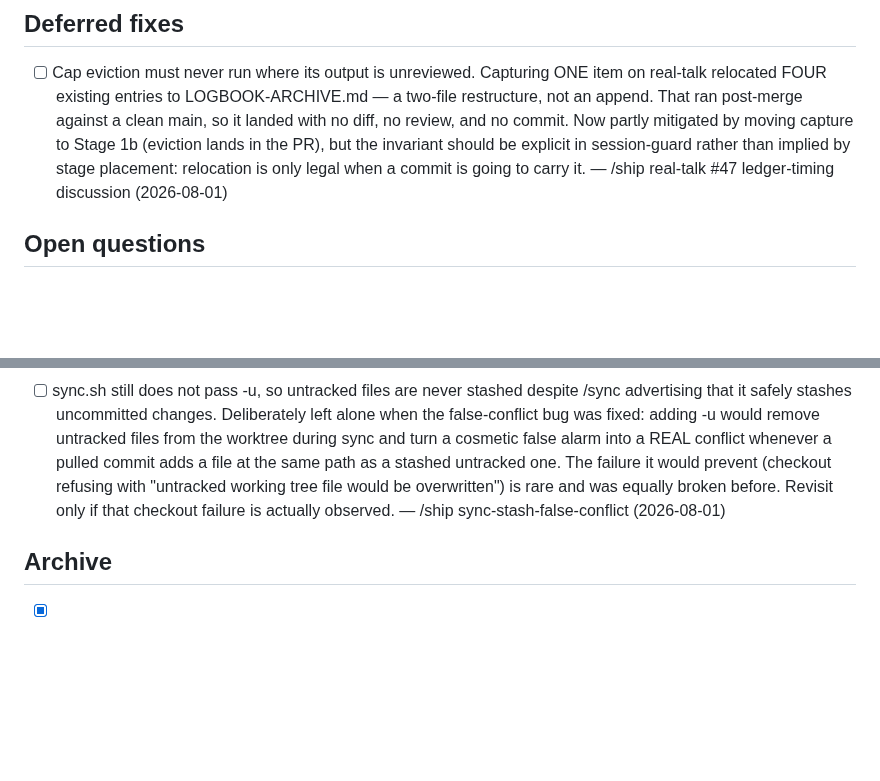
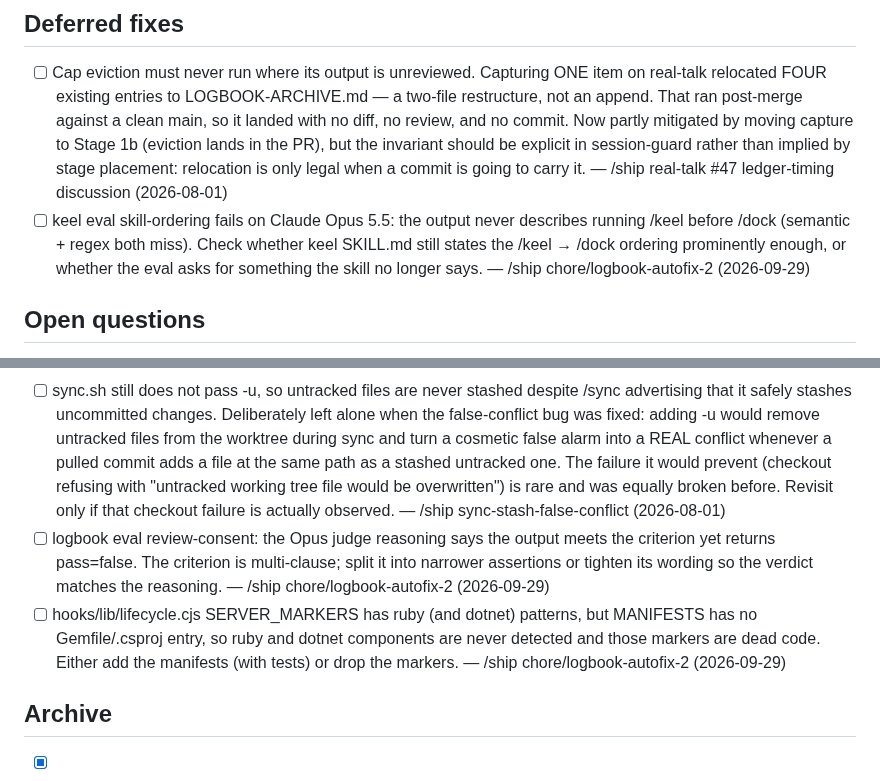
Before and after one commit to slamb2k/mad-skills, a Markdown page: LOGBOOK.md, 2 parts joined by grey strips. GitHub-like rendering; blank space fills up the shorter version.

Commit message:
docs(logbook): capture eval and lifecycle follow-ups from the autofix loop
- keel eval skill-ordering fails on Opus 5.5 (/keel before /dock never described)
- logbook eval review-consent judge verdict contradicts its reasoning
- lifecycle SERVER_MARKERS ruby/dotnet patterns are dead code without manifests

Claude-Session: https://claude.ai/code/session_01WAceBK5JmhCXQJ2LiJTHJB

```diff
--- a/LOGBOOK.md
+++ b/LOGBOOK.md
@@ -15,6 +15,7 @@
 
 ## Deferred fixes
 - [ ] Cap eviction must never run where its output is unreviewed. Capturing ONE item on real-talk relocated FOUR existing entries to LOGBOOK-ARCHIVE.md — a two-file restructure, not an append. That ran post-merge against a clean main, so it landed with no diff, no review, and no commit. Now partly mitigated by moving capture to Stage 1b (eviction lands in the PR), but the invariant should be explicit in session-guard rather than implied by stage placement: relocation is only legal when a commit is going to carry it. — /ship real-talk #47 ledger-timing discussion (2026-08-01)
+- [ ] keel eval skill-ordering fails on Claude Opus 5.5: the output never describes running /keel before /dock (semantic + regex both miss). Check whether keel SKILL.md still states the /keel → /dock ordering prominently enough, or whether the eval asks for something the skill no longer says. — /ship chore/logbook-autofix-2 (2026-09-29)
 
 ## Open questions
 - [ ] primary-checkout-should-be-worktree lifecycle signal is a low-confidence symptom-based backstop for find-or-create's guard, not a general recommendation — revisit whether it should remain a permanent engine feature once there's real post-release data: if it keeps firing on genuine /build runs the SKILL.md guard isn't holding, if it never fires it's dead weight worth removing — design discussion following build-find-or-create-enforcement (PR #126) (2026-07-24)
@@ -27,6 +28,8 @@
 ## Tech debt
 - [ ] Skill edits cannot be dogfooded in the session that makes them: the installed plugin at ~/.claude/plugins/marketplaces/slamb2k is a separate clone of this repo, not a symlink to the working copy, so an edited SKILL.md does not take effect until the plugin is updated. Shipping the Stage 1b move required applying the new ordering by hand while the loaded skill still described the old one. A dev-mode symlink (or a documented opt-in) would make skill changes testable in place. — /ship ship-stage1b-ledger (2026-08-01)
 - [ ] sync.sh still does not pass -u, so untracked files are never stashed despite /sync advertising that it safely stashes uncommitted changes. Deliberately left alone when the false-conflict bug was fixed: adding -u would remove untracked files from the worktree during sync and turn a cosmetic false alarm into a REAL conflict whenever a pulled commit adds a file at the same path as a stashed untracked one. The failure it would prevent (checkout refusing with "untracked working tree file would be overwritten") is rare and was equally broken before. Revisit only if that checkout failure is actually observed. — /ship sync-stash-false-conflict (2026-08-01)
+- [ ] logbook eval review-consent: the Opus judge reasoning says the output meets the criterion yet returns pass=false. The criterion is multi-clause; split it into narrower assertions or tighten its wording so the verdict matches the reasoning. — /ship chore/logbook-autofix-2 (2026-09-29)
+- [ ] hooks/lib/lifecycle.cjs SERVER_MARKERS has ruby (and dotnet) patterns, but MANIFESTS has no Gemfile/.csproj entry, so ruby and dotnet components are never detected and those markers are dead code. Either add the manifests (with tests) or drop the markers. — /ship chore/logbook-autofix-2 (2026-09-29)
 
 ## Archive
 - [x] /ship Stage 4 spends both CI fix attempts on flaky, infra, or external-policy failures (e.g. GitGuardian). Classify the failure cause and ask whether the diff caused it before choosing rerun vs fix vs stop. — typesafe audit (2026-09-29) (2026-09-29) <!-- resolved:2026-09-29 -->
```
